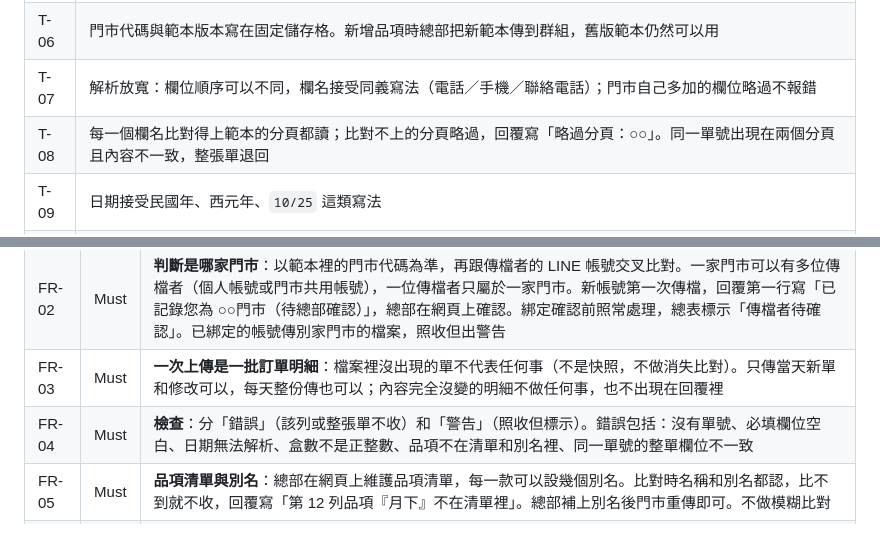
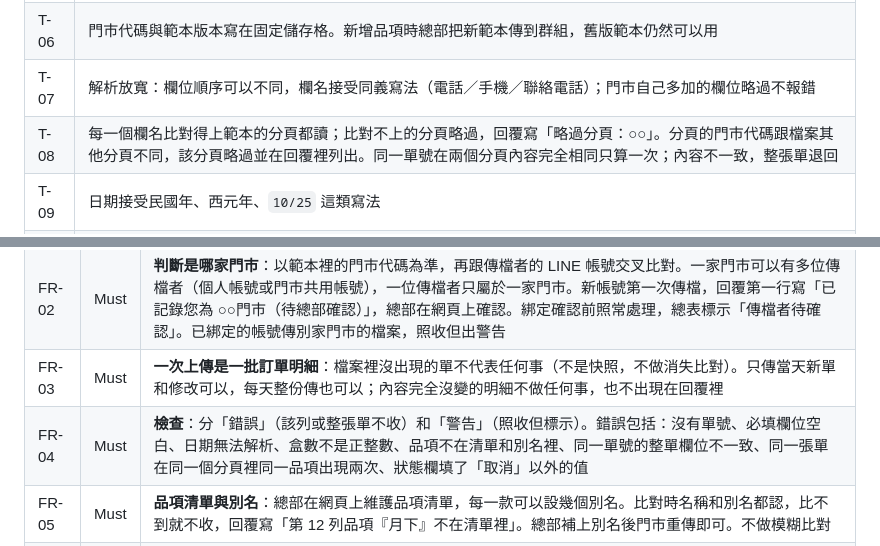
Before and after one commit to jtsaich/aifian-takehome, a Markdown page: docs/requirements/requirements.md, 2 parts joined by grey strips. GitHub-like rendering.

```diff
--- a/docs/requirements/requirements.md
+++ b/docs/requirements/requirements.md
@@ -53,7 +53,7 @@ flowchart LR
 | T-05 | 單號由門市自己編，同一家門市內不重複；門市已有編號的紙本訂購單就沿用。沒填單號的列不收，回覆列出列號。不用電話去猜是哪一張單 |
 | T-06 | 門市代碼與範本版本寫在固定儲存格。新增品項時總部把新範本傳到群組，舊版範本仍然可以用 |
 | T-07 | 解析放寬：欄位順序可以不同，欄名接受同義寫法（電話／手機／聯絡電話）；門市自己多加的欄位略過不報錯 |
-| T-08 | 每一個欄名比對得上範本的分頁都讀；比對不上的分頁略過，回覆寫「略過分頁：○○」。同一單號出現在兩個分頁且內容不一致，整張單退回 |
+| T-08 | 每一個欄名比對得上範本的分頁都讀；比對不上的分頁略過，回覆寫「略過分頁：○○」。分頁的門市代碼跟檔案其他分頁不同，該分頁略過並在回覆裡列出。同一單號在兩個分頁內容完全相同只算一次；內容不一致，整張單退回 |
 | T-09 | 日期接受民國年、西元年、`10/25` 這類寫法 |
 | T-10 | 範本不放「取貨門市」欄。取貨、配貨照現有流程，廚房彙總算在接單門市 |
 
@@ -64,7 +64,7 @@ flowchart LR
 | FR-01 | Must | **群組收檔**：OA 加進現有群組（需在 LINE Developers Console 開啟允許加入群組）。收到 file 事件就立刻下載原檔存進資料庫，因為 LINE 不保證檔案保存多久。支援「六家門市＋廚房一個大群組」，也支援「每家門市各一個群組」 |
 | FR-02 | Must | **判斷是哪家門市**：以範本裡的門市代碼為準，再跟傳檔者的 LINE 帳號交叉比對。一家門市可以有多位傳檔者（個人帳號或門市共用帳號），一位傳檔者只屬於一家門市。新帳號第一次傳檔，回覆第一行寫「已記錄您為 ○○門市（待總部確認）」，總部在網頁上確認。綁定確認前照常處理，總表標示「傳檔者待確認」。已綁定的帳號傳別家門市的檔案，照收但出警告 |
 | FR-03 | Must | **一次上傳是一批訂單明細**：檔案裡沒出現的單不代表任何事（不是快照，不做消失比對）。只傳當天新單和修改可以，每天整份傳也可以；內容完全沒變的明細不做任何事，也不出現在回覆裡 |
-| FR-04 | Must | **檢查**：分「錯誤」（該列或整張單不收）和「警告」（照收但標示）。錯誤包括：沒有單號、必填欄位空白、日期無法解析、盒數不是正整數、品項不在清單和別名裡、同一單號的整單欄位不一致 |
+| FR-04 | Must | **檢查**：分「錯誤」（該列或整張單不收）和「警告」（照收但標示）。錯誤包括：沒有單號、必填欄位空白、日期無法解析、盒數不是正整數、品項不在清單和別名裡、同一單號的整單欄位不一致、同一張單在同一個分頁裡同一品項出現兩次、狀態欄填了「取消」以外的值 |
 | FR-05 | Must | **品項清單與別名**：總部在網頁上維護品項清單，每一款可以設幾個別名。比對時名稱和別名都認，比不到就不收，回覆寫「第 12 列品項『月下』不在清單裡」。總部補上別名後門市重傳即可。不做模糊比對 |
 | FR-06 | Must | **修改自動分類**：同一單號再出現且內容不同就是修改。系統比對前後兩版，自動分成：追加（盒數變多或多了品項）、減量（盒數變少但不到 0）、改取貨日、取消、資料更正（只改了訂購人姓名、電話、宴客日、新人姓名或備註）、疑似單號重複使用（電話變了，同時品項或取貨日也變了）。一次修改可以同時屬於好幾類。只改電話時，回覆寫「單號 ○○ 的電話跟之前不同」 |
 | FR-07 | Must | **修改截止點**：影響生產的修改（品項、盒數、取貨日、取消）在取貨日前 N 天以前直接覆寫；過了截止點，不套用，狀態變成「待確認」。N 預設 7，總部在網頁上可以調整，實際天數要跟客戶談定。資料更正一律直接覆寫。疑似單號重複使用不看截止點，一律待確認 |
```
Also changed, not shown: other parts of docs/requirements/requirements.md (+6 -6 lines), GLOSSARY.md (+4 -0 lines).
